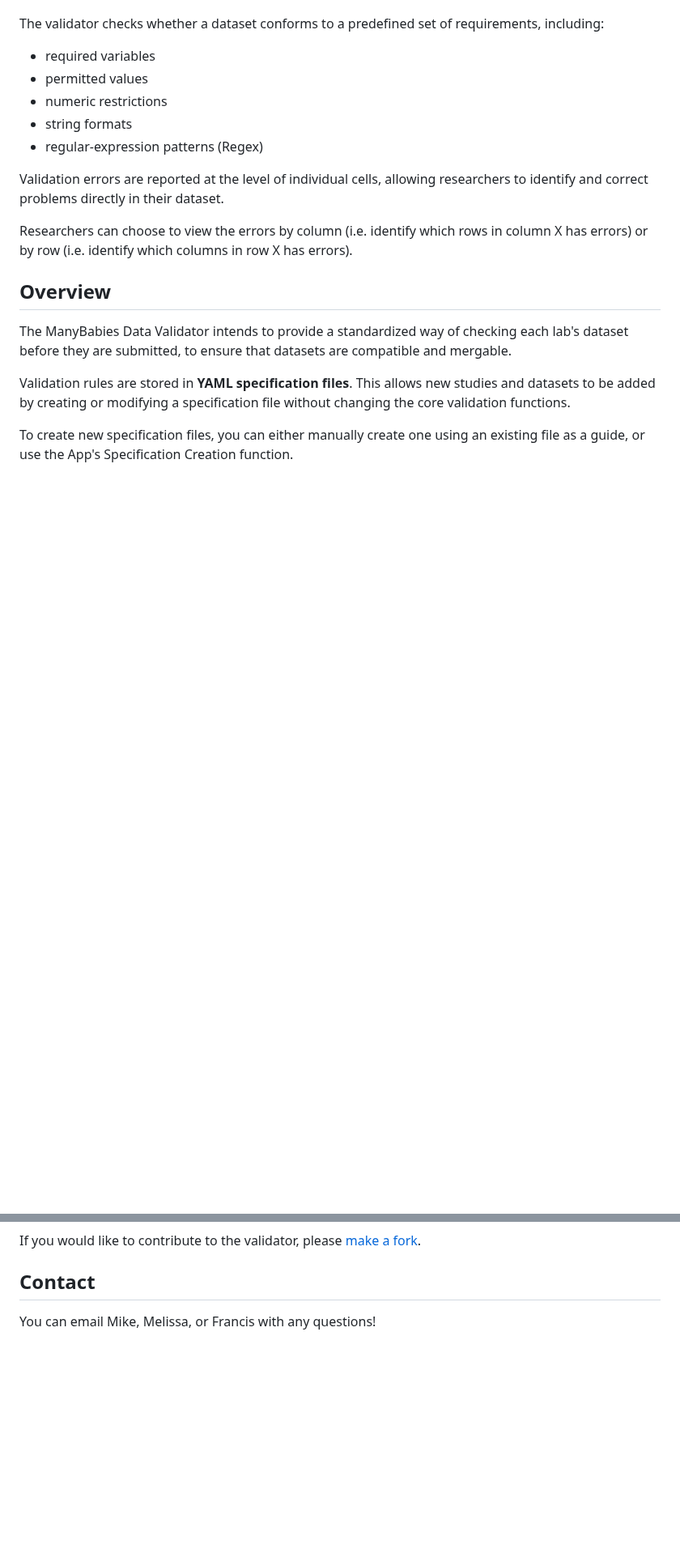
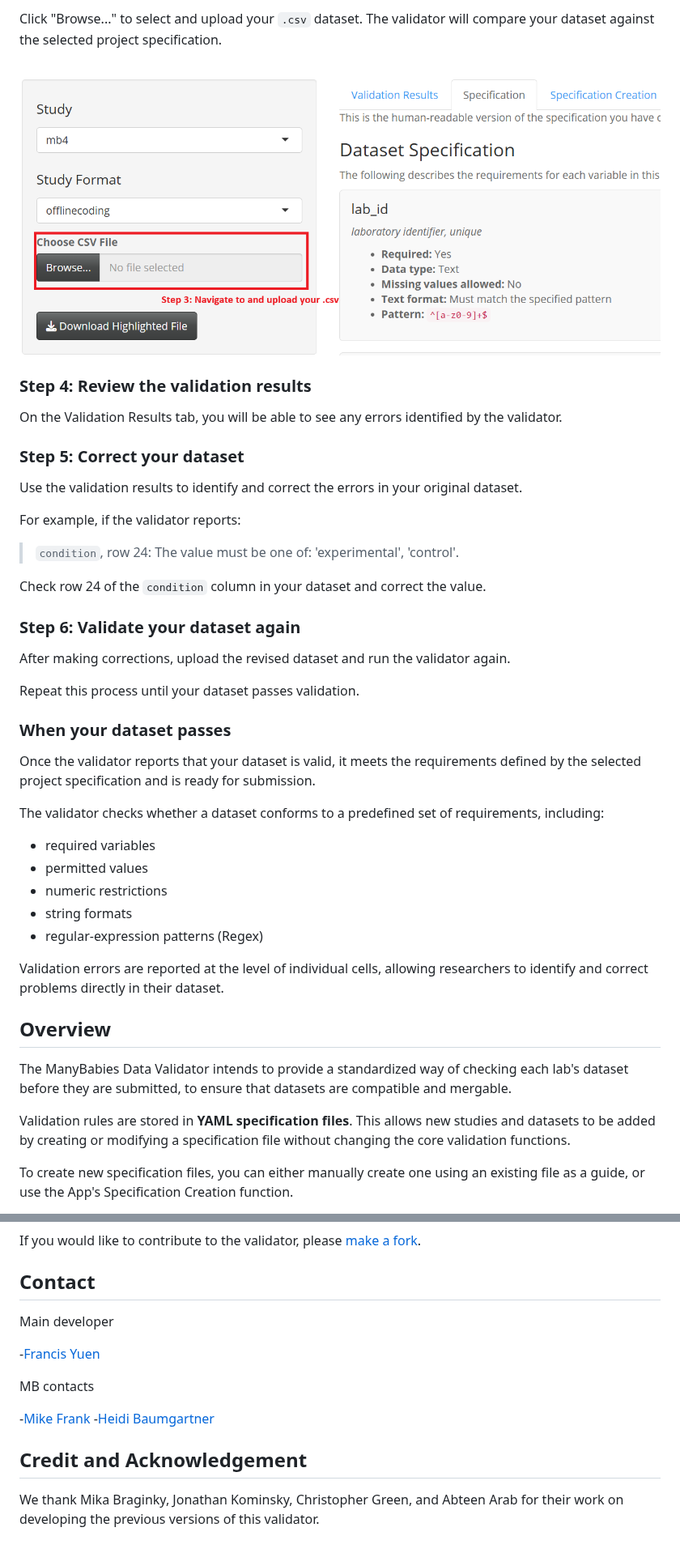
Before and after one commit to manybabies/validator, a Markdown page: README.md, 2 parts joined by grey strips. Shown at 81% size. Drawn GitHub-style; pictures changed too: images_for_readme/step_3.png (added); blank space fills up the shorter version.

```diff
--- a/README.md
+++ b/README.md
@@ -4,3 +35,31 @@ A Shiny application for validating individual lab datasets against study-specifi
+Click "Browse..." to select and upload your `.csv` dataset. The validator will compare your dataset against the selected project specification.
+
+![Step 3](images_for_readme/step_3.png)
+
+### Step 4: Review the validation results
+
+On the Validation Results tab, you will be able to see any errors identified by the validator.
+
+### Step 5: Correct your dataset
+
+Use the validation results to identify and correct the errors in your original dataset.
+
+For example, if the validator reports:
+
+> `condition`, row 24: The value must be one of: 'experimental', 'control'.
+
+Check row 24 of the `condition` column in your dataset and correct the value.
+
+### Step 6: Validate your dataset again
+
+After making corrections, upload the revised dataset and run the validator again.
+
+Repeat this process until your dataset passes validation.
+
+### When your dataset passes
+
+Once the validator reports that your dataset is valid, it meets the requirements defined by the selected project specification and is ready for submission.
+
 
 The validator checks whether a dataset conforms to a predefined set of requirements, including:
 
@@ -11,8 +70,6 @@ The validator checks whether a dataset conforms to a predefined set of requireme
 - regular-expression patterns (Regex)
 
 Validation errors are reported at the level of individual cells, allowing researchers to identify and correct problems directly in their dataset.
-
-Researchers can choose to view the errors by column (i.e. identify which rows in column X has errors) or by row (i.e. identify which columns in row X has errors).
 
 ## Overview
 
@@ -160,4 +217,16 @@ If you would like to contribute to the validator, please [make a fork](https://h
 
 ## Contact
 
-You can email Mike, Melissa, or Francis with any questions!
+Main developer
+
+-[Francis Yuen](francis.yuen@psych.ubc.ca)
+
+MB contacts
+
+-[Mike Frank](mcfrank@stanford.edu)
+-[Heidi Baumgartner](heidib@manybabies.org)
+
+
+## Credit and Acknowledgement
+
+We thank Mika Braginky, Jonathan Kominsky, Christopher Green, and Abteen Arab for their work on developing the previous versions of this validator.
```
Also changed, not shown: other parts of README.md (+32 -1 lines), images_for_readme/step_1.png (added), images_for_readme/step_2.png (added), 3 other files.
